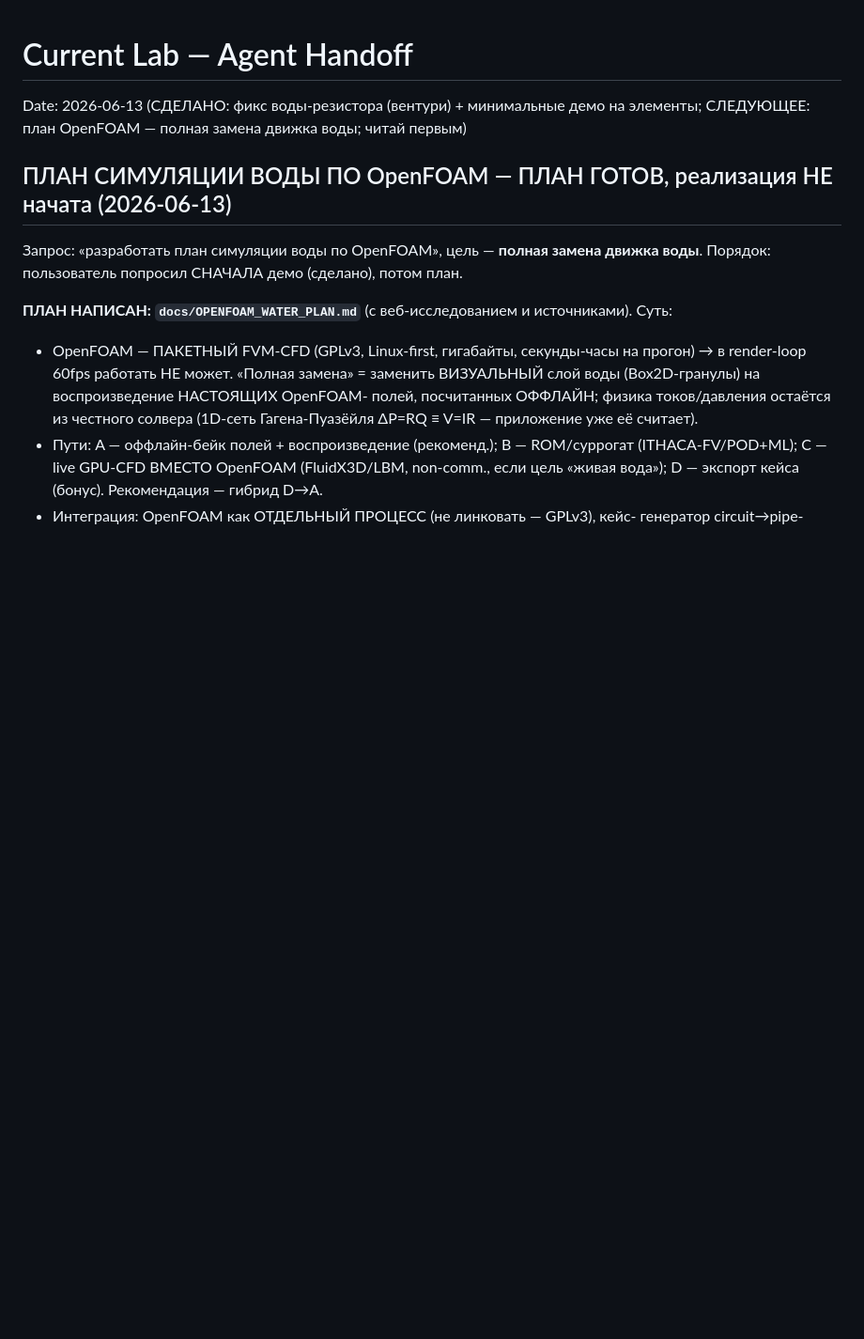
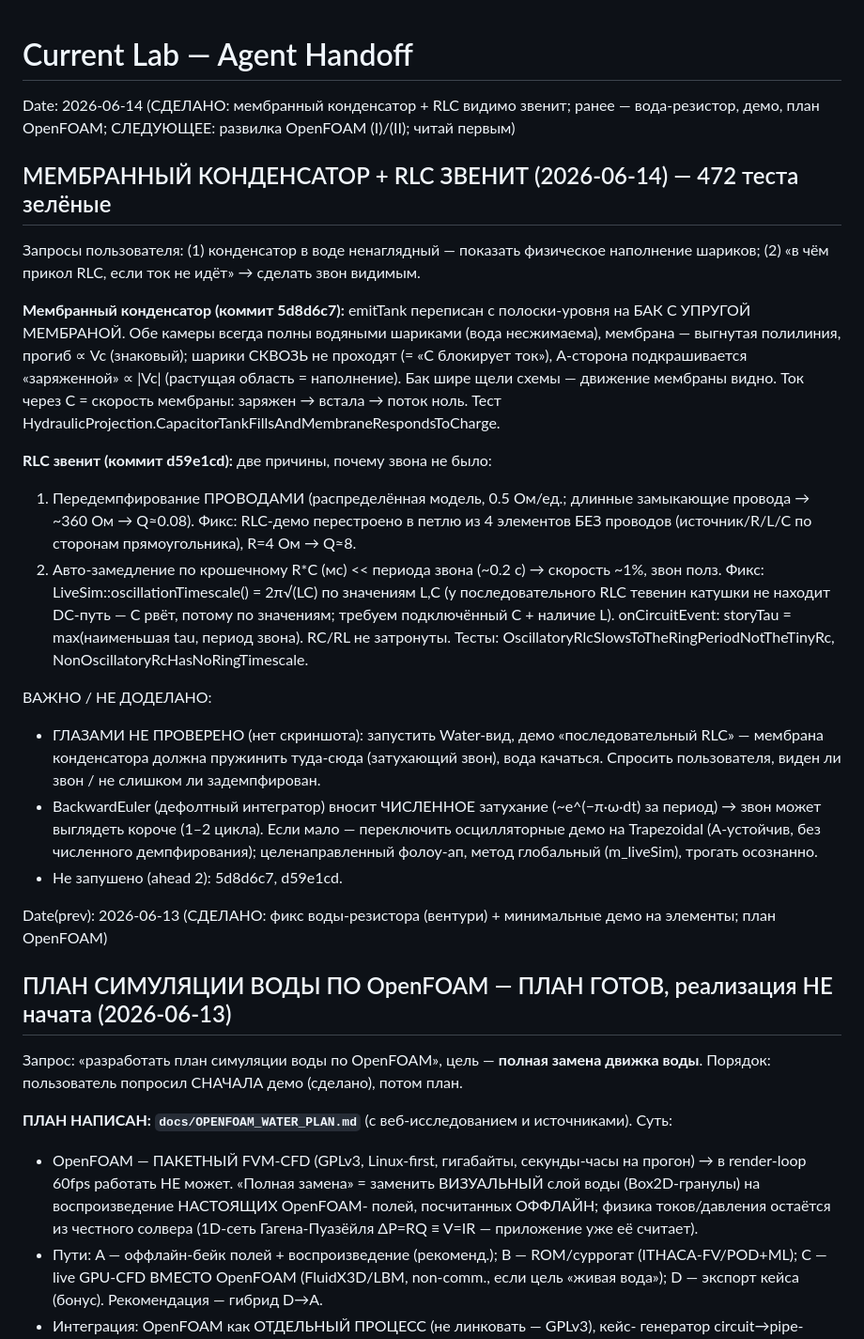
Before and after one commit to amidnikmal/electricity-lab, a Markdown page: docs/HANDOFF.md, the part around the change. Shown at 94% size. Drawn GitHub-style; blank space fills up the shorter version.

Commit message:
docs: HANDOFF — мембранный конденсатор + RLC звон (2026-06-14)
Новая верхняя секция: мембранный бак конденсатора (5d8d6c7) и видимый звон RLC
(d59e1cd, убрано передемпфирование проводами + слоумо по периоду звона). Отмечено:
глазами не проверено (нет скриншота), BackwardEuler численно демпфирует звон —
при необходимости перевести осцилляторные демо на Trapezoidal. ahead 2 не запушено.

Co-Authored-By: Claude Opus 4.8 (1M context) <noreply@anthropic.com>

```diff
--- a/docs/HANDOFF.md
+++ b/docs/HANDOFF.md
@@ -1,7 +1,44 @@
 # Current Lab — Agent Handoff
 
-Date: 2026-06-13 (СДЕЛАНО: фикс воды-резистора (вентури) + минимальные демо
-на элементы; СЛЕДУЮЩЕЕ: план OpenFOAM — полная замена движка воды; читай первым)
+Date: 2026-06-14 (СДЕЛАНО: мембранный конденсатор + RLC видимо звенит; ранее —
+вода-резистор, демо, план OpenFOAM; СЛЕДУЮЩЕЕ: развилка OpenFOAM (I)/(II); читай первым)
+
+## МЕМБРАННЫЙ КОНДЕНСАТОР + RLC ЗВЕНИТ (2026-06-14) — 472 теста зелёные
+
+Запросы пользователя: (1) конденсатор в воде ненаглядный — показать физическое
+наполнение шариков; (2) «в чём прикол RLC, если ток не идёт» → сделать звон видимым.
+
+**Мембранный конденсатор (коммит 5d8d6c7):** emitTank переписан с полоски-уровня
+на БАК С УПРУГОЙ МЕМБРАНОЙ. Обе камеры всегда полны водяными шариками (вода
+несжимаема), мембрана — выгнутая полилиния, прогиб ∝ Vc (знаковый); шарики СКВОЗЬ
+не проходят (= «C блокирует ток»), A-сторона подкрашивается «заряженной» ∝ |Vc|
+(растущая область = наполнение). Бак шире щели схемы — движение мембраны видно.
+Ток через C = скорость мембраны: заряжен → встала → поток ноль. Тест
+HydraulicProjection.CapacitorTankFillsAndMembraneRespondsToCharge.
+
+**RLC звенит (коммит d59e1cd):** две причины, почему звона не было:
+1. Передемпфирование ПРОВОДАМИ (распределённая модель, 0.5 Ом/ед.; длинные
+   замыкающие провода → ~360 Ом → Q≈0.08). Фикс: RLC-демо перестроено в петлю из
+   4 элементов БЕЗ проводов (источник/R/L/C по сторонам прямоугольника), R=4 Ом → Q≈8.
+2. Авто-замедление по крошечному R*C (мс) << периода звона (~0.2 с) → скорость
+   ~1%, звон полз. Фикс: LiveSim::oscillationTimescale() = 2π√(LC) по значениям L,C
+   (у последовательного RLC тевенин катушки не находит DC-путь — C рвёт, потому по
+   значениям; требуем подключённый C + наличие L). onCircuitEvent: storyTau =
+   max(наименьшая tau, период звона). RC/RL не затронуты. Тесты:
+   OscillatoryRlcSlowsToTheRingPeriodNotTheTinyRc, NonOscillatoryRcHasNoRingTimescale.
+
+ВАЖНО / НЕ ДОДЕЛАНО:
+- ГЛАЗАМИ НЕ ПРОВЕРЕНО (нет скриншота): запустить Water-вид, демо «последовательный
+  RLC» — мембрана конденсатора должна пружинить туда-сюда (затухающий звон), вода
+  качаться. Спросить пользователя, виден ли звон / не слишком ли задемпфирован.
+- BackwardEuler (дефолтный интегратор) вносит ЧИСЛЕННОЕ затухание (~e^(−π·ω·dt) за
+  период) → звон может выглядеть короче (1–2 цикла). Если мало — переключить
+  осцилляторные демо на Trapezoidal (A-устойчив, без численного демпфирования);
+  целенаправленный фолоу-ап, метод глобальный (m_liveSim), трогать осознанно.
+- Не запушено (ahead 2): 5d8d6c7, d59e1cd.
+
+Date(prev): 2026-06-13 (СДЕЛАНО: фикс воды-резистора (вентури) + минимальные демо
+на элементы; план OpenFOAM)
 
 ## ПЛАН СИМУЛЯЦИИ ВОДЫ ПО OpenFOAM — ПЛАН ГОТОВ, реализация НЕ начата (2026-06-13)
 
```
